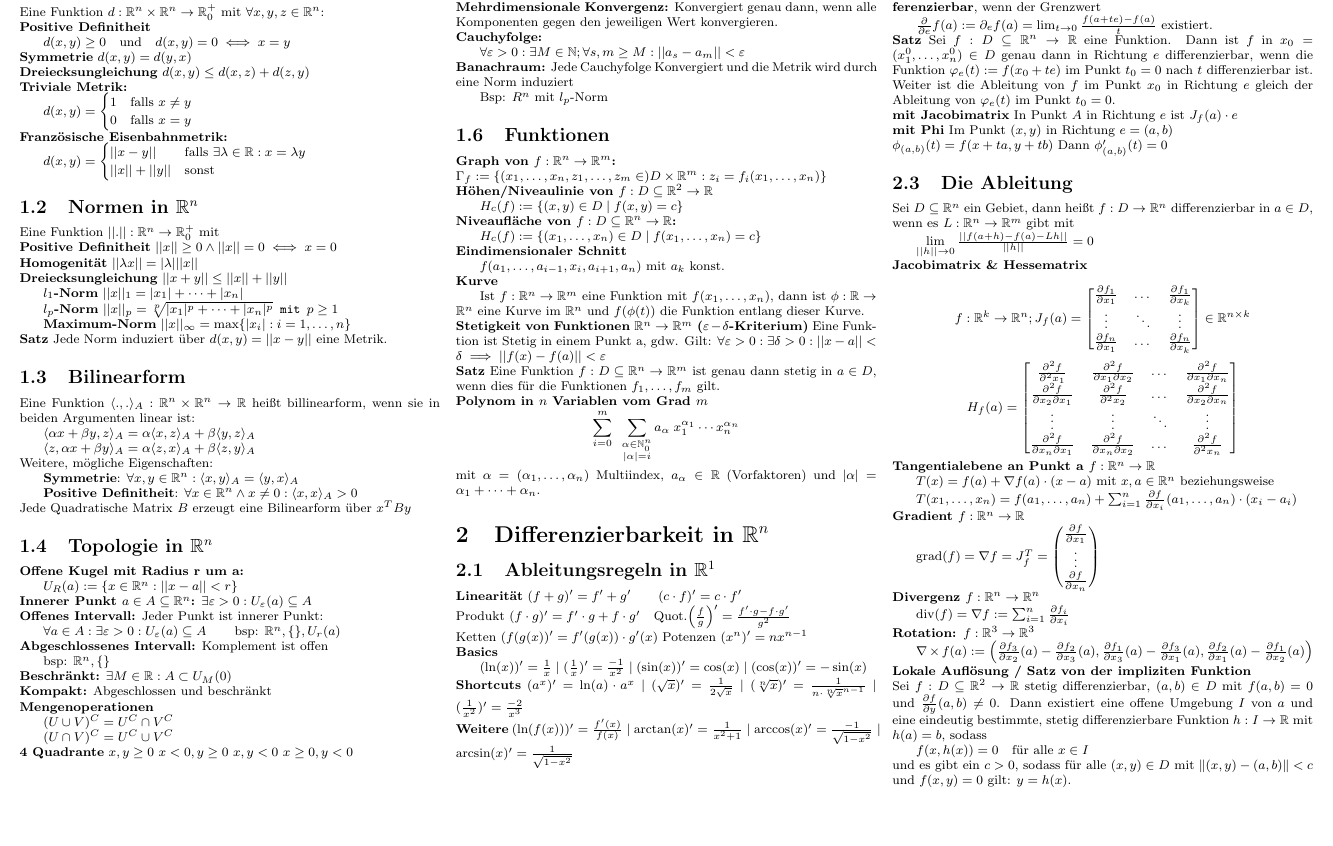
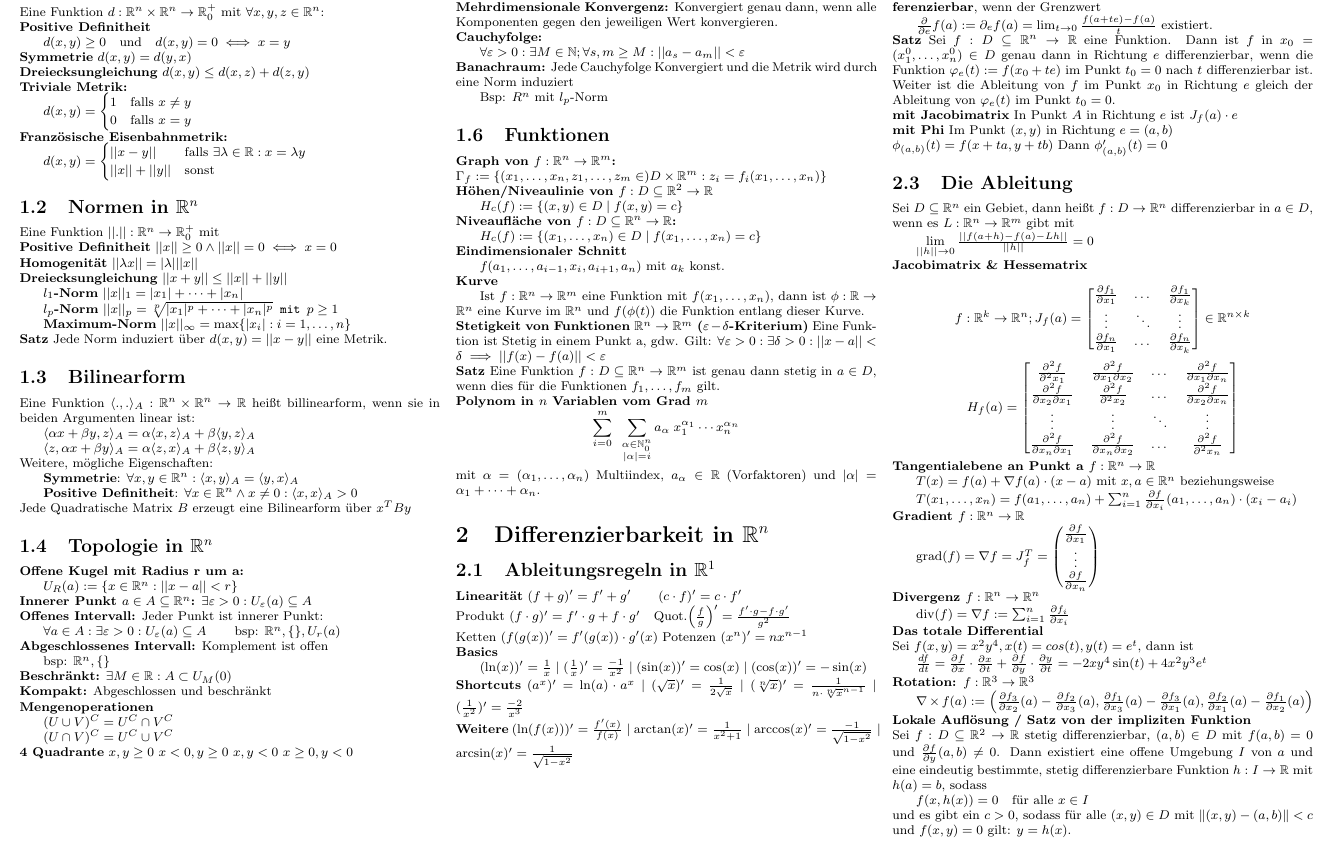
Before and after one commit to katatsumuri-maru/MatheIII-Formelsammlung-LaTeX, a LaTeX document (formelsammlung.tex): part of page 1 of 2, cut so that both start at the same text, the shorter picture padded with empty space. Compiled offline with pdfLaTeX.

Commit message:
Implizte Ableitung, Totales Differential

```diff
--- a/formelsammlung.tex
+++ b/formelsammlung.tex
@@ -348,6 +348,14 @@ $
 $\operatorname{div}(f) = \nabla f := \sum_{i=1}^n \frac{\partial f_i}{\partial x_i}$
 
 \noindent
+\textbf{Das totale Differential}
+
+\noindent
+Sei $f(x,y) = x^2y^4, x(t) = cos(t), y(t) = e^t$, dann ist
+
+$\frac{df}{dt} = \frac{\partial f}{\partial x} \cdot \frac{\partial x}{\partial t} + \frac{\partial f}{\partial y} \cdot \frac{\partial y}{\partial t} =  -2xy^4\sin(t) + 4x^2y^3e^t $
+
+\noindent
 \textbf{Rotation: $f: \mathbb R^3 \to \mathbb R^3$}
 
 $\nabla \times f(a) := \left( \frac{\partial f_3}{\partial x_2}(a) - \frac{\partial f_2}{\partial x_3}(a), \frac{\partial f_1}{\partial x_3}(a) - \frac{\partial f_3}{\partial x_1}(a), \frac{\partial f_2}{\partial x_1}(a) - \frac{\partial f_1}{\partial x_2}(a) \right)$
```
Also changed, not shown: formelsammlung.tex (16 more changed lines).
